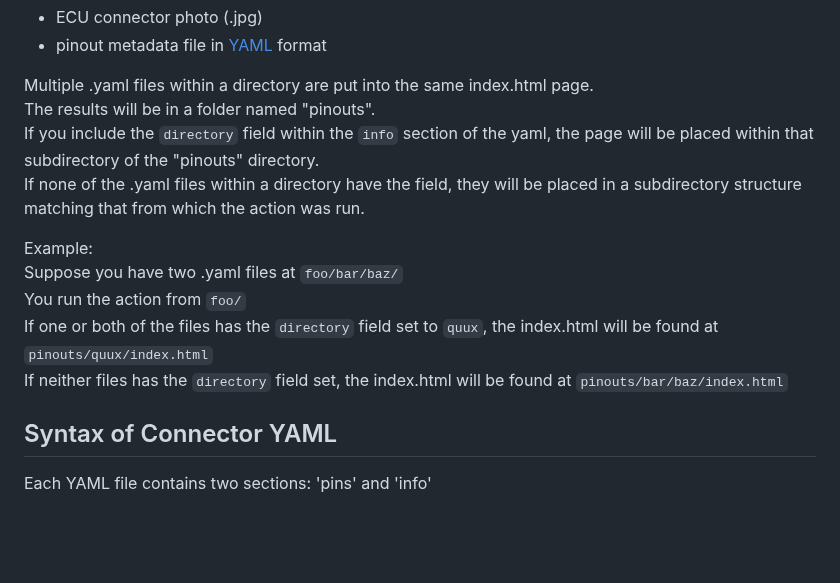
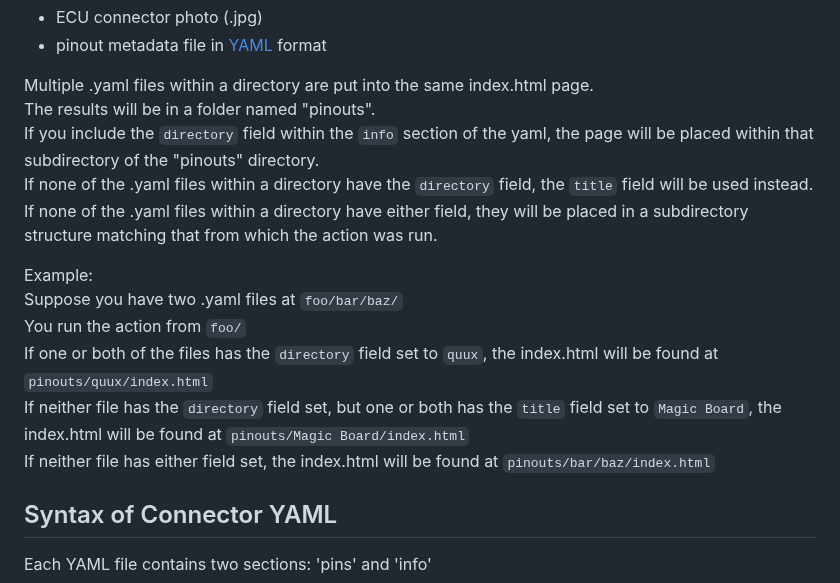
Before and after one commit to chuckwagoncomputing/interactive-pinout, a Markdown page: README.md, the part around the change. GitHub-like rendering; blank space fills up the shorter version.

```diff
--- a/README.md
+++ b/README.md
@@ -8,13 +8,15 @@ Generating pinouts requires:
 Multiple .yaml files within a directory are put into the same index.html page.
 The results will be in a folder named "pinouts".
 If you include the `directory` field within the `info` section of the yaml, the page will be placed within that subdirectory of the "pinouts" directory.
-If none of the .yaml files within a directory have the field, they will be placed in a subdirectory structure matching that from which the action was run.
+If none of the .yaml files within a directory have the `directory` field, the `title` field will be used instead.
+If none of the .yaml files within a directory have either field, they will be placed in a subdirectory structure matching that from which the action was run.
 
 Example:
 Suppose you have two .yaml files at `foo/bar/baz/`
 You run the action from `foo/`
 If one or both of the files has the `directory` field set to `quux`, the index.html will be found at `pinouts/quux/index.html`
-If neither files has the `directory` field set, the index.html will be found at `pinouts/bar/baz/index.html`
+If neither file has the `directory` field set, but one or both has the `title` field set to `Magic Board`, the index.html will be found at `pinouts/Magic Board/index.html`
+If neither file has either field set, the index.html will be found at `pinouts/bar/baz/index.html`
 
 ## Syntax of Connector YAML
 
```
